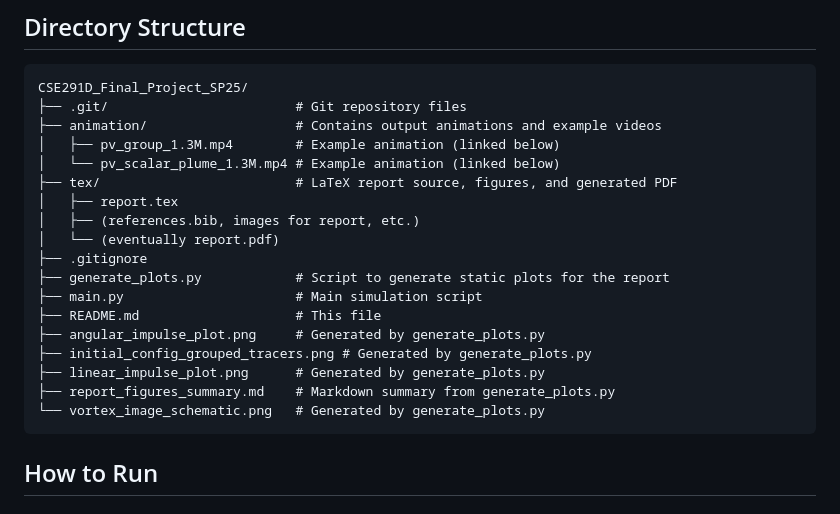
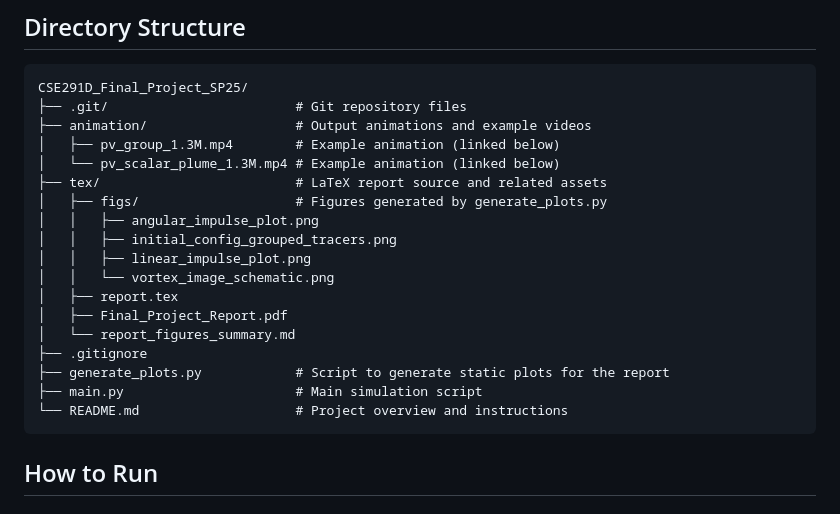
Before and after one commit to ChestnutKurisu/CSE291D_Final_Project_SP25, a Markdown page: README.md, the part around the change. GitHub-like rendering.

````diff
--- a/README.md
+++ b/README.md
@@ -119,22 +119,22 @@ If you don't have a compatible NVIDIA GPU or don't want to use GPU acceleration,
 ```
 CSE291D_Final_Project_SP25/
 ├── .git/                        # Git repository files
-├── animation/                   # Contains output animations and example videos
+├── animation/                   # Output animations and example videos
 │   ├── pv_group_1.3M.mp4        # Example animation (linked below)
 │   └── pv_scalar_plume_1.3M.mp4 # Example animation (linked below)
-├── tex/                         # LaTeX report source, figures, and generated PDF
+├── tex/                         # LaTeX report source and related assets
+│   ├── figs/                    # Figures generated by generate_plots.py
+│   │   ├── angular_impulse_plot.png
+│   │   ├── initial_config_grouped_tracers.png
+│   │   ├── linear_impulse_plot.png
+│   │   └── vortex_image_schematic.png
 │   ├── report.tex
-│   ├── (references.bib, images for report, etc.)
-│   └── (eventually report.pdf)
+│   ├── Final_Project_Report.pdf
+│   └── report_figures_summary.md
 ├── .gitignore
 ├── generate_plots.py            # Script to generate static plots for the report
 ├── main.py                      # Main simulation script
-├── README.md                    # This file
-├── angular_impulse_plot.png     # Generated by generate_plots.py
-├── initial_config_grouped_tracers.png # Generated by generate_plots.py
-├── linear_impulse_plot.png      # Generated by generate_plots.py
-├── report_figures_summary.md    # Markdown summary from generate_plots.py
-└── vortex_image_schematic.png   # Generated by generate_plots.py
+└── README.md                    # Project overview and instructions
 ```
 
 ## How to Run
````
